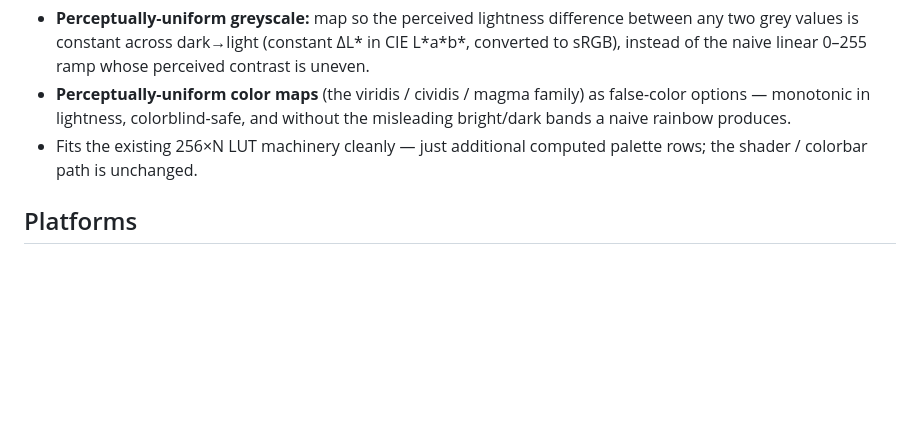
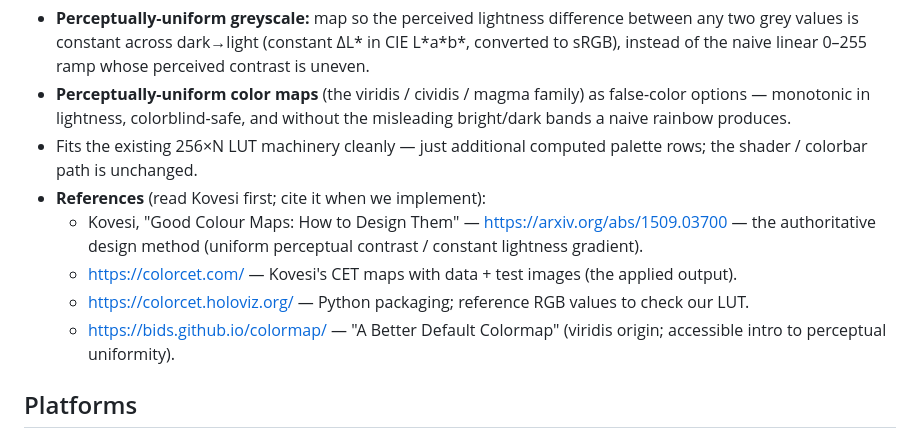
Before and after one commit to shaperilio/pxlpeep-browser, a Markdown page: ROADMAP.md, the part around the change. GitHub-like rendering; blank space fills up the shorter version.

Commit message:
ROADMAP: cite perceptual-colormap references under Feature #7
Kovesi (arXiv:1509.03700) as the primary design reference, plus
colorcet.com / colorcet.holoviz.org / the BIDS viridis page. To cite
when the perceptual palettes are implemented.

Co-Authored-By: Claude Opus 4.8 <noreply@anthropic.com>

```diff
--- a/ROADMAP.md
+++ b/ROADMAP.md
@@ -143,6 +143,13 @@ map to equal *perceived* steps.
   rainbow produces.
 - Fits the existing 256×N LUT machinery cleanly — just additional computed palette rows; the
   shader / colorbar path is unchanged.
+- **References** (read Kovesi first; cite it when we implement):
+  - Kovesi, "Good Colour Maps: How to Design Them" — https://arxiv.org/abs/1509.03700 — the
+    authoritative design method (uniform perceptual contrast / constant lightness gradient).
+  - https://colorcet.com/ — Kovesi's CET maps with data + test images (the applied output).
+  - https://colorcet.holoviz.org/ — Python packaging; reference RGB values to check our LUT.
+  - https://bids.github.io/colormap/ — "A Better Default Colormap" (viridis origin; accessible
+    intro to perceptual uniformity).
 
 ## Platforms
 
```
